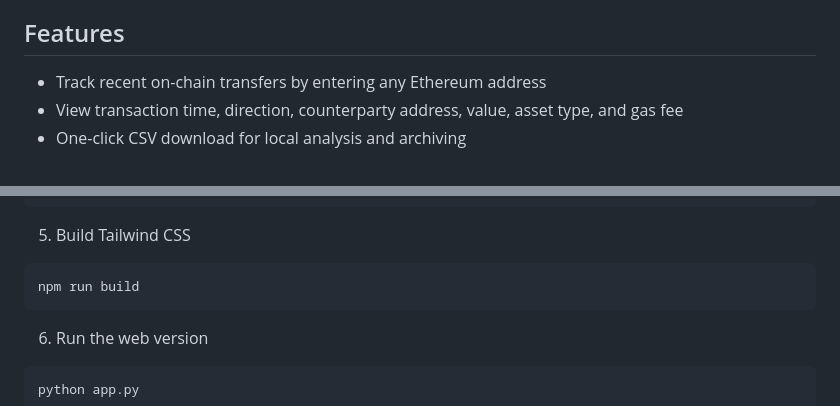
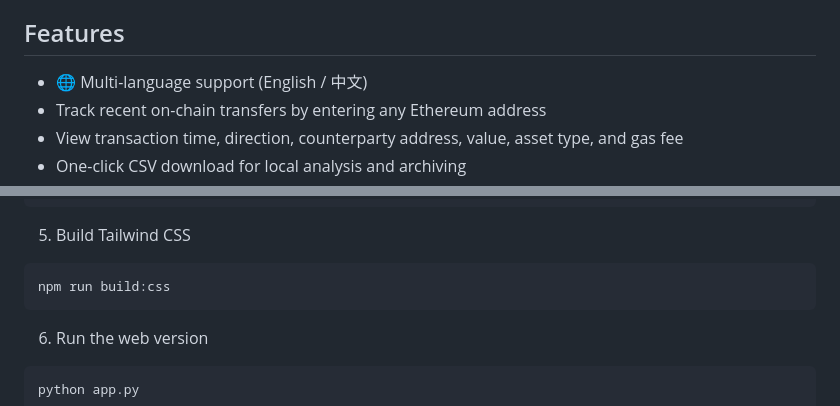
Before and after one commit to tenngoxars/Serchain, a Markdown page: README.md, 2 parts joined by grey strips. Drawn GitHub-style.

````diff
--- a/README.md
+++ b/README.md
@@ -12,6 +12,7 @@ Serchain is an open-source project focused on user-friendly design, clean visual
 
 ## Features
 
+- 🌐 Multi-language support (English / 中文)
 - Track recent on-chain transfers by entering any Ethereum address
 - View transaction time, direction, counterparty address, value, asset type, and gas fee
 - One-click CSV download for local analysis and archiving
@@ -68,7 +71,7 @@ ALCHEMY_URL=https://eth-mainnet.g.alchemy.com/v2/[your-key-here]
 5. Build Tailwind CSS
 
 ```bash
-npm run build
+npm run build:css
 ```
 
 6. Run the web version
````
Also changed, not shown: other parts of README.md (+20 -16 lines), README_CN.md (+53 -48 lines).
